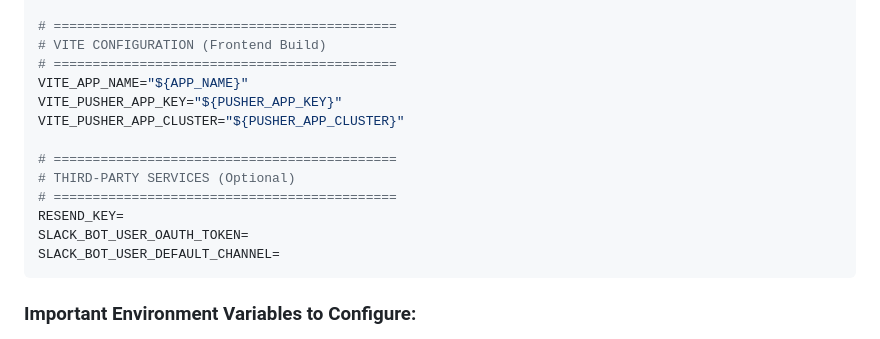
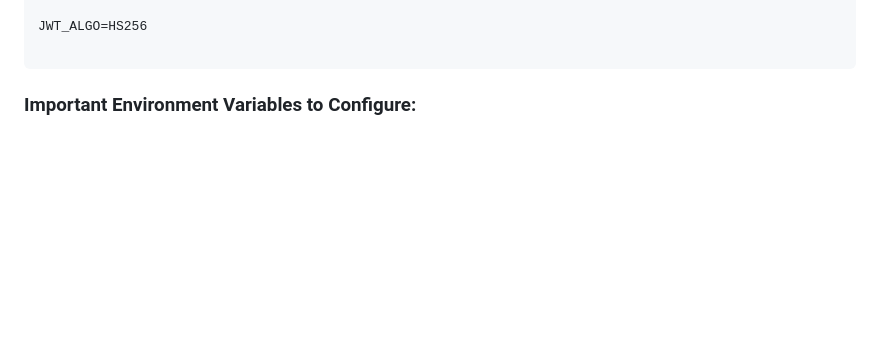
Before and after one commit to WBJayasankaSamarakoon/Human-Resource-Management-System-HRMS, a Markdown page: SETUP.md, the part around the change printed below. GitHub-like rendering; blank space fills up the shorter version.

````diff
--- a/SETUP.md
+++ b/SETUP.md
@@ -464,17 +353,6 @@ AUTH_PASSWORD_TIMEOUT=10800
 
-# ============================================
-# VITE CONFIGURATION (Frontend Build)
-# ============================================
-VITE_APP_NAME="${APP_NAME}"
-VITE_PUSHER_APP_KEY="${PUSHER_APP_KEY}"
-VITE_PUSHER_APP_CLUSTER="${PUSHER_APP_CLUSTER}"
+JWT_ALGO=HS256
 
-# ============================================
-# THIRD-PARTY SERVICES (Optional)
-# ============================================
-RESEND_KEY=
-SLACK_BOT_USER_OAUTH_TOKEN=
-SLACK_BOT_USER_DEFAULT_CHANNEL=
 ```
 
 ### Important Environment Variables to Configure:
````
Also changed, not shown: other parts of SETUP.md (+38 -149 lines).
